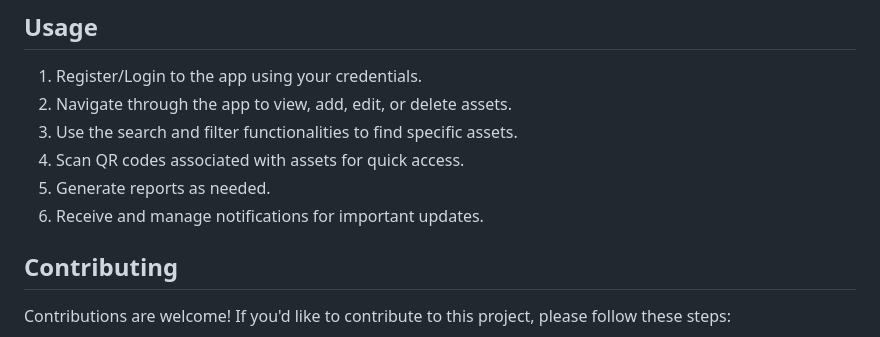
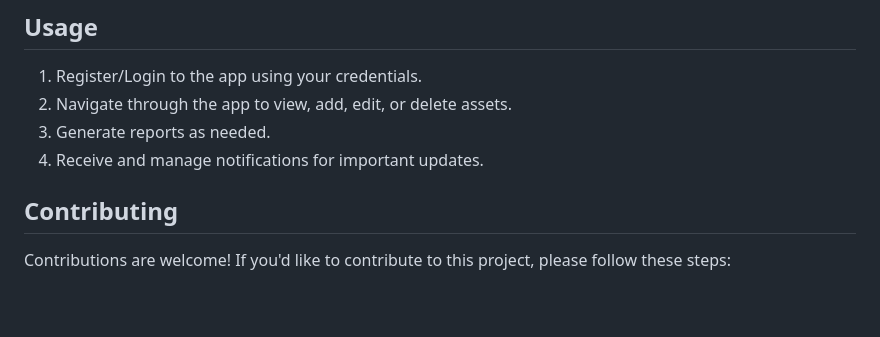
Before and after one commit to mr-akillraja/Southern-Railway-S-T-Asset-App, a Markdown page: README.md, the part around the change. Rendered like a GitHub page; blank space fills up the shorter version.

```diff
--- a/README.md
+++ b/README.md
@@ -46,10 +46,8 @@ This is a mobile application built with Flutter and Firebase for managing assets
 
 1. Register/Login to the app using your credentials.
 2. Navigate through the app to view, add, edit, or delete assets.
-3. Use the search and filter functionalities to find specific assets.
-4. Scan QR codes associated with assets for quick access.
-5. Generate reports as needed.
-6. Receive and manage notifications for important updates.
+3. Generate reports as needed.
+4. Receive and manage notifications for important updates.
 
 ## Contributing
 
```
